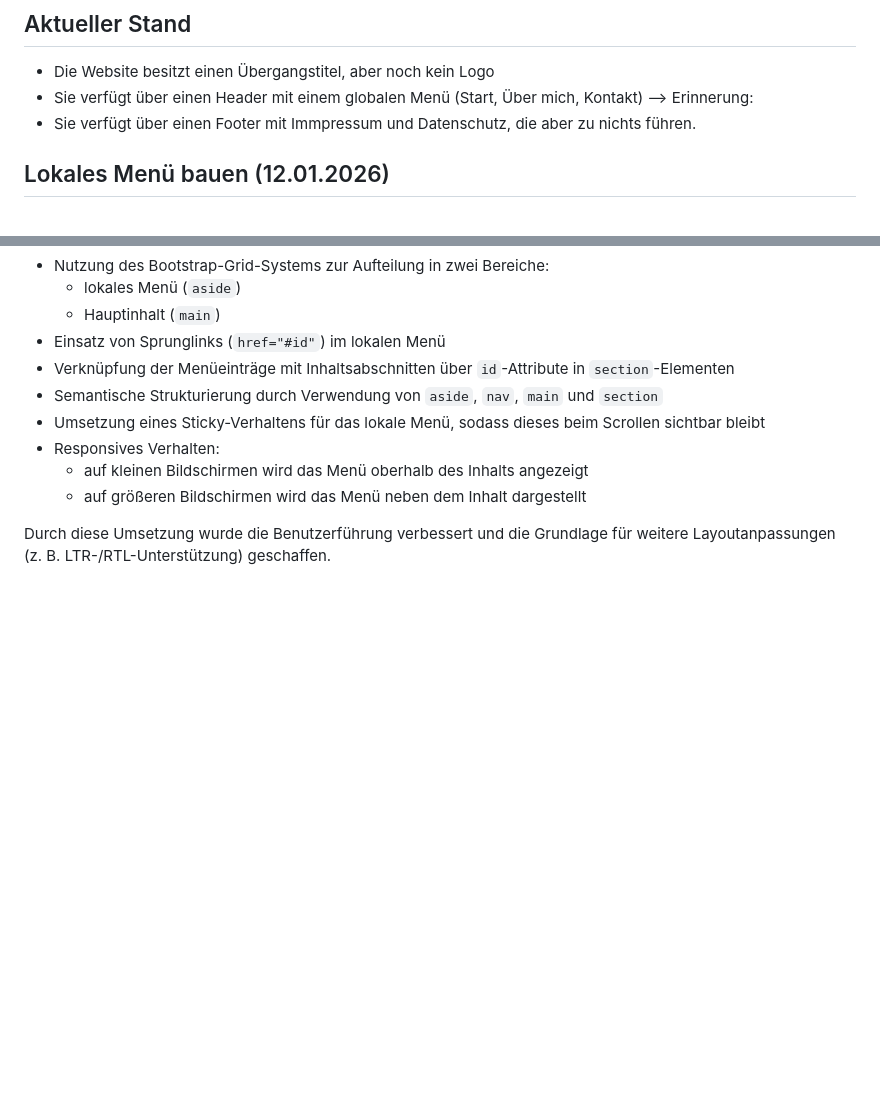
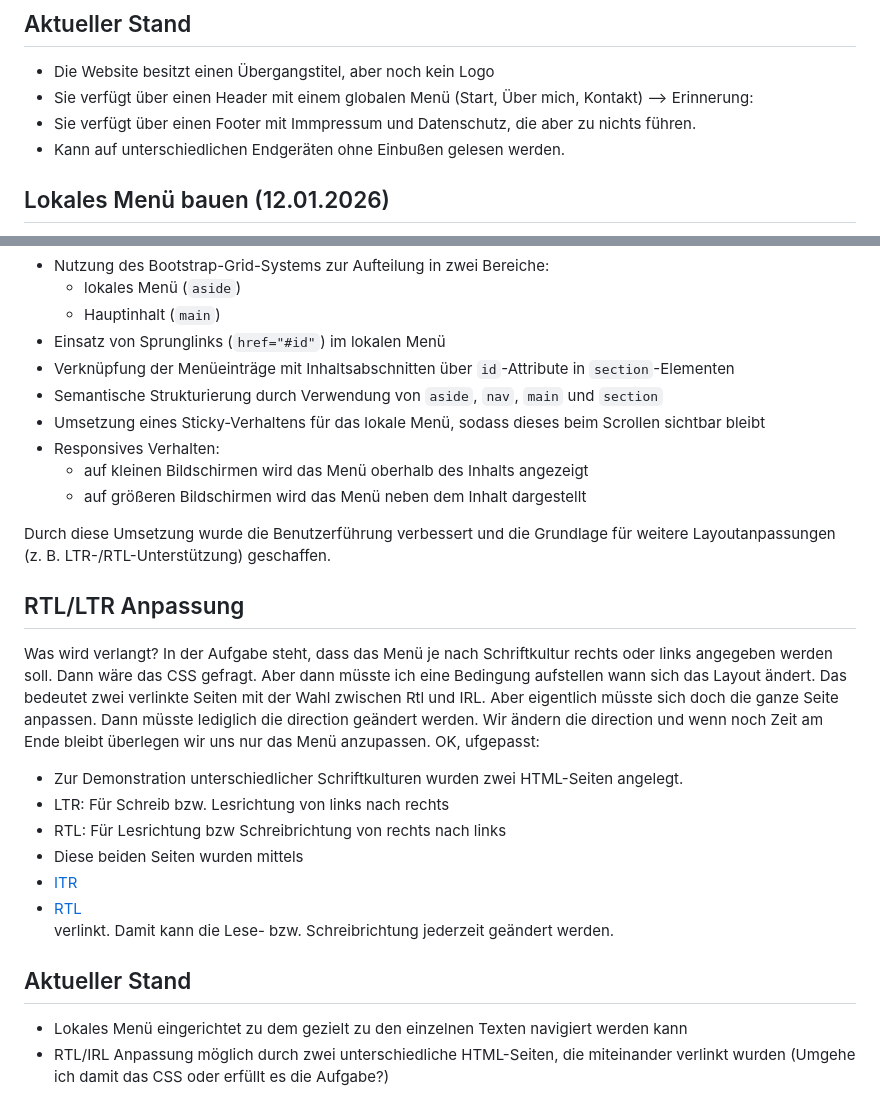
Before and after one commit to PiccoloPistacchio/GenderAutomat, a Markdown page: README.md, 2 parts joined by grey strips. GitHub-like rendering; blank space fills up the shorter version.

```diff
--- a/README.md
+++ b/README.md
@@ -44,6 +44,7 @@ Warum Bootstrap?
 - Sie verfügt über einen Header mit einem globalen Menü (Start, Über mich, Kontakt)
   --> Erinnerung:
 - Sie verfügt über einen Footer mit Immpressum und Datenschutz, die aber zu nichts führen.
+- Kann auf unterschiedlichen Endgeräten ohne Einbußen gelesen werden.
 
 ## Lokales Menü bauen (12.01.2026)
 
@@ -63,3 +64,23 @@ Ziel war es, längere Inhalte übersichtlicher zu strukturieren und eine direkte
   - auf größeren Bildschirmen wird das Menü neben dem Inhalt dargestellt
 
 Durch diese Umsetzung wurde die Benutzerführung verbessert und die Grundlage für weitere Layoutanpassungen (z. B. LTR-/RTL-Unterstützung) geschaffen.
+
+## RTL/LTR Anpassung
+Was wird verlangt? In der Aufgabe steht, dass das Menü je nach Schriftkultur rechts oder links angegeben werden soll.
+Dann wäre das CSS gefragt. Aber dann müsste ich eine Bedingung aufstellen wann sich das Layout ändert. Das bedeutet zwei verlinkte Seiten mit der Wahl zwischen Rtl und IRL.
+Aber eigentlich müsste sich doch die ganze Seite anpassen. Dann müsste lediglich die direction geändert werden.
+Wir ändern die direction und wenn noch Zeit am Ende bleibt überlegen wir uns nur das Menü anzupassen.
+OK, ufgepasst:
+
+- Zur Demonstration unterschiedlicher Schriftkulturen wurden zwei HTML-Seiten angelegt.
+- LTR: Für Schreib bzw. Lesrichtung von links nach rechts
+- RTL: Für Lesrichtung bzw Schreibrichtung von rechts nach links
+- Diese beiden Seiten wurden mittels
+  <li class="nav-item"><a class="nav-link" href="index.html">ITR</a></li>
+    <li class="nav-item"><a class="nav-link" href="index-ar.html">RTL</a></li>
+  verlinkt. Damit kann die Lese- bzw. Schreibrichtung jederzeit geändert werden.
+
+## Aktueller Stand
+- Lokales Menü eingerichtet zu dem gezielt zu den einzelnen Texten navigiert werden kann
+- RTL/IRL Anpassung möglich durch zwei unterschiedliche HTML-Seiten, die miteinander verlinkt wurden
+  (Umgehe ich damit das CSS oder erfüllt es die Aufgabe?)
```
